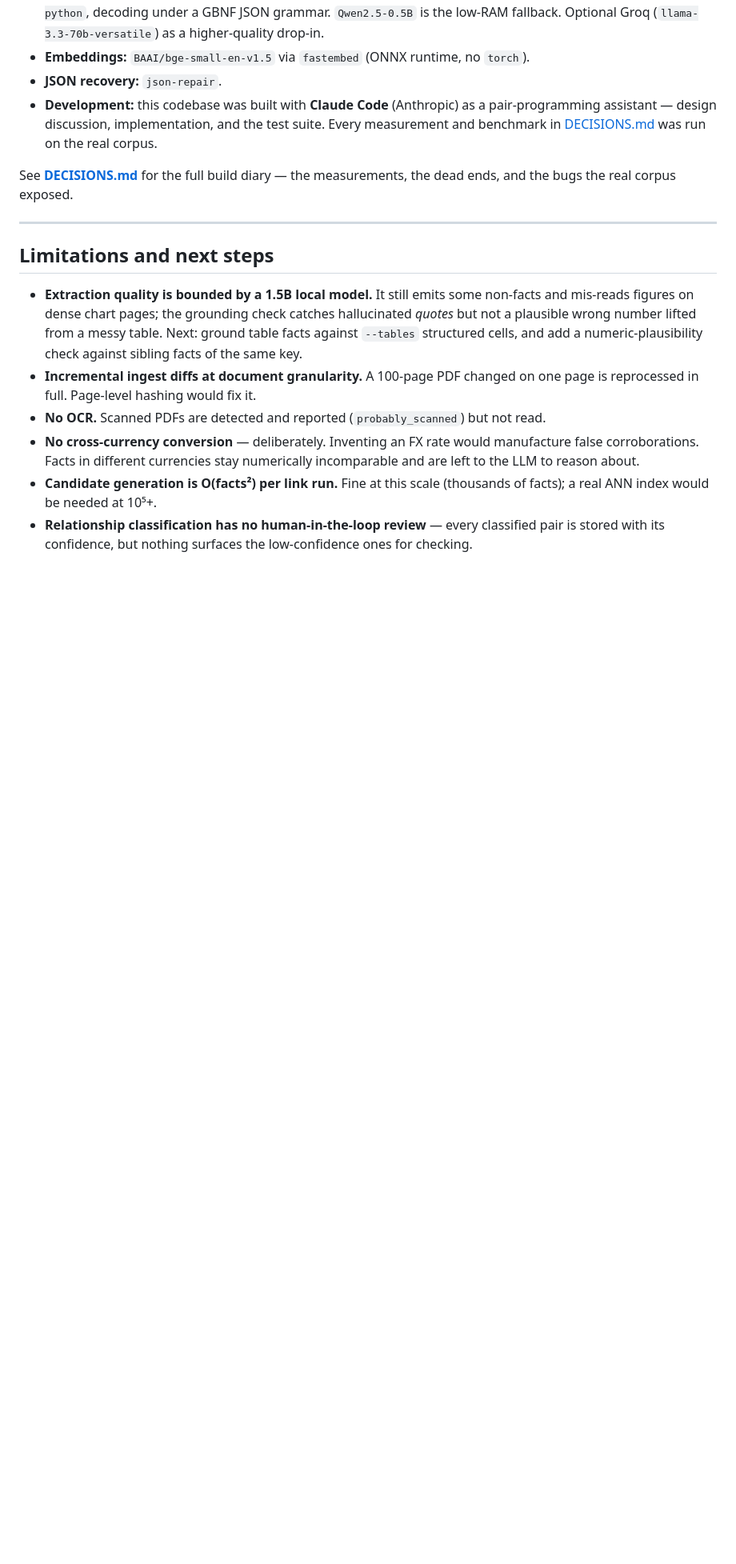
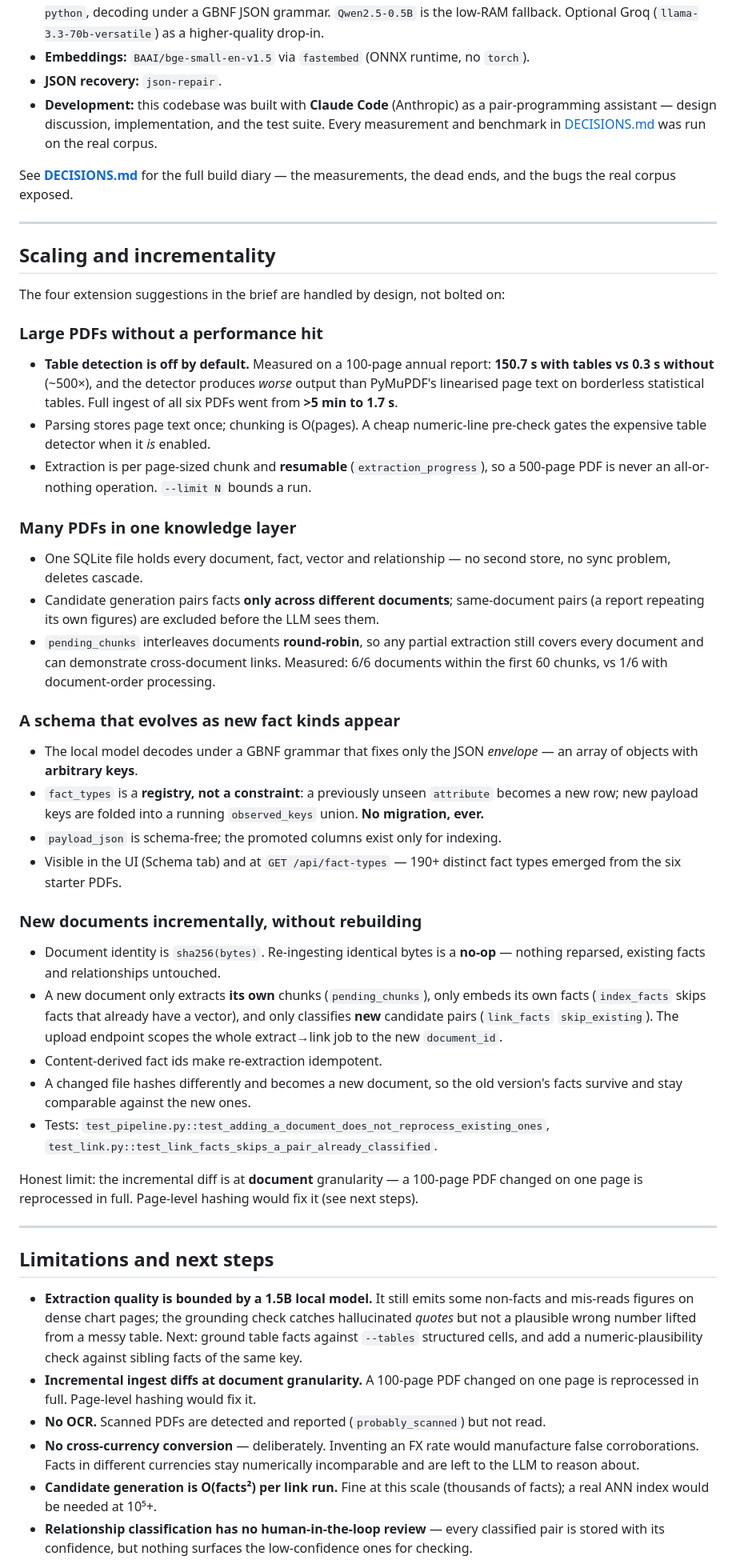
Before and after one commit to nabhya8013/Fact-Knowledge-Layer, a Markdown page: README.md, the part around one of its changes. Shown at 80% size. GitHub-like rendering; blank space fills up the shorter version.

Commit message:
Document scaling/incrementality and test the incremental path
README gains a "Scaling and incrementality" section mapping each of the brief's
four extension suggestions to the mechanism that handles it, with the
measurements: table detection off by default (~500x), round-robin chunk ordering
(6/6 documents in the first 60 chunks vs 1/6), the fact_types registry, and the
sha256 + pending_chunks + skip_existing incremental path.

New test: adding a third document does not re-extract the first two documents'
chunks and leaves their facts byte-identical; only the new document's chunks are
pending. 141 passing.

```diff
--- a/README.md
+++ b/README.md
@@ -192,6 +192,65 @@ the dead ends, and the bugs the real corpus exposed.
 
 ---
 
+## Scaling and incrementality
+
+The four extension suggestions in the brief are handled by design, not bolted on:
+
+### Large PDFs without a performance hit
+
+- **Table detection is off by default.** Measured on a 100-page annual report:
+  **150.7 s with tables vs 0.3 s without** (~500×), and the detector produces
+  *worse* output than PyMuPDF's linearised page text on borderless statistical
+  tables. Full ingest of all six PDFs went from **>5 min to 1.7 s**.
+- Parsing stores page text once; chunking is O(pages). A cheap numeric-line
+  pre-check gates the expensive table detector when it *is* enabled.
+- Extraction is per page-sized chunk and **resumable** (`extraction_progress`),
+  so a 500-page PDF is never an all-or-nothing operation. `--limit N` bounds a
+  run.
+
+### Many PDFs in one knowledge layer
+
+- One SQLite file holds every document, fact, vector and relationship — no second
+  store, no sync problem, deletes cascade.
+- Candidate generation pairs facts **only across different documents**;
+  same-document pairs (a report repeating its own figures) are excluded before
+  the LLM sees them.
+- `pending_chunks` interleaves documents **round-robin**, so any partial
+  extraction still covers every document and can demonstrate cross-document
+  links. Measured: 6/6 documents within the first 60 chunks, vs 1/6 with
+  document-order processing.
+
+### A schema that evolves as new fact kinds appear
+
+- The local model decodes under a GBNF grammar that fixes only the JSON
+  *envelope* — an array of objects with **arbitrary keys**.
+- `fact_types` is a **registry, not a constraint**: a previously unseen
+  `attribute` becomes a new row; new payload keys are folded into a running
+  `observed_keys` union. **No migration, ever.**
+- `payload_json` is schema-free; the promoted columns exist only for indexing.
+- Visible in the UI (Schema tab) and at `GET /api/fact-types` — 190+ distinct
+  fact types emerged from the six starter PDFs.
+
+### New documents incrementally, without rebuilding
+
+- Document identity is `sha256(bytes)`. Re-ingesting identical bytes is a
+  **no-op** — nothing reparsed, existing facts and relationships untouched.
+- A new document only extracts **its own** chunks (`pending_chunks`), only embeds
+  its own facts (`index_facts` skips facts that already have a vector), and only
+  classifies **new** candidate pairs (`link_facts` `skip_existing`). The upload
+  endpoint scopes the whole extract→link job to the new `document_id`.
+- Content-derived fact ids make re-extraction idempotent.
+- A changed file hashes differently and becomes a new document, so the old
+  version's facts survive and stay comparable against the new ones.
+- Tests: `test_pipeline.py::test_adding_a_document_does_not_reprocess_existing_ones`,
+  `test_link.py::test_link_facts_skips_a_pair_already_classified`.
+
+Honest limit: the incremental diff is at **document** granularity — a 100-page
+PDF changed on one page is reprocessed in full. Page-level hashing would fix it
+(see next steps).
+
+---
+
 ## Limitations and next steps
 
 - **Extraction quality is bounded by a 1.5B local model.** It still emits some
```
Also changed, not shown: other parts of README.md (+1 -1 lines).
